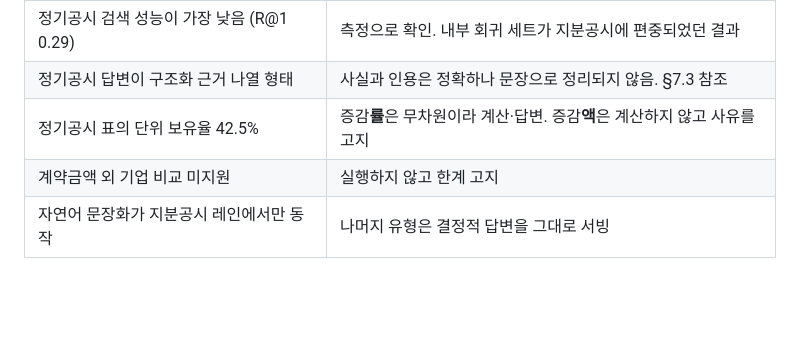
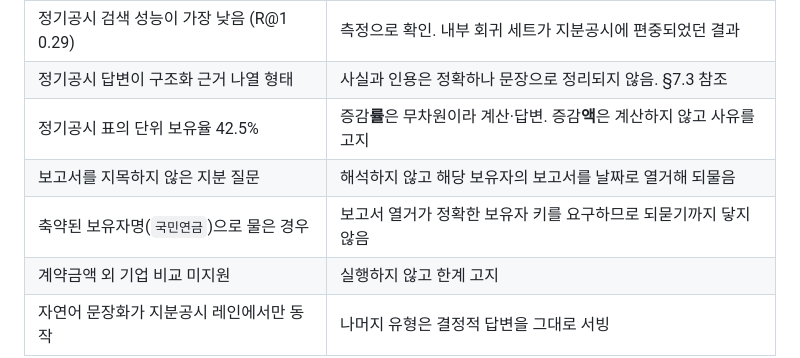
Before and after one commit to TaeYoon0922/Festival, a Markdown page: docs/TECHNICAL_PROPOSAL.md, the part around the change. Drawn GitHub-style; blank space fills up the shorter version.

Commit message:
docs: record what the report clarification reaches, and what it does not
Two limitations, stated as measured. A holding question that names no
filing is now enumerated back rather than answered with a false claim of
insufficient evidence. A question that shortens the holder -- 국민연금 for
국민연금공단 -- does not reach that clarification, because enumeration needs
the exact indexed key and the index freeze's own invariants do not
authorize reporter propagation.

Co-Authored-By: Claude Opus 5 <noreply@anthropic.com>

```diff
--- a/docs/TECHNICAL_PROPOSAL.md
+++ b/docs/TECHNICAL_PROPOSAL.md
@@ -542,6 +542,8 @@ LG에너지솔루션   "2025년 당기 중 총 10.5조원"
 | 정기공시 검색 성능이 가장 낮음 (R@1 0.29) | 측정으로 확인. 내부 회귀 세트가 지분공시에 편중되었던 결과 |
 | 정기공시 답변이 구조화 근거 나열 형태 | 사실과 인용은 정확하나 문장으로 정리되지 않음. §7.3 참조 |
 | 정기공시 표의 단위 보유율 42.5% | 증감**률**은 무차원이라 계산·답변. 증감**액**은 계산하지 않고 사유를 고지 |
+| 보고서를 지목하지 않은 지분 질문 | 해석하지 않고 해당 보유자의 보고서를 날짜로 열거해 되물음 |
+| 축약된 보유자명(`국민연금`)으로 물은 경우 | 보고서 열거가 정확한 보유자 키를 요구하므로 되묻기까지 닿지 않음 |
 | 계약금액 외 기업 비교 미지원 | 실행하지 않고 한계 고지 |
 | 자연어 문장화가 지분공시 레인에서만 동작 | 나머지 유형은 결정적 답변을 그대로 서빙 |
 
```
